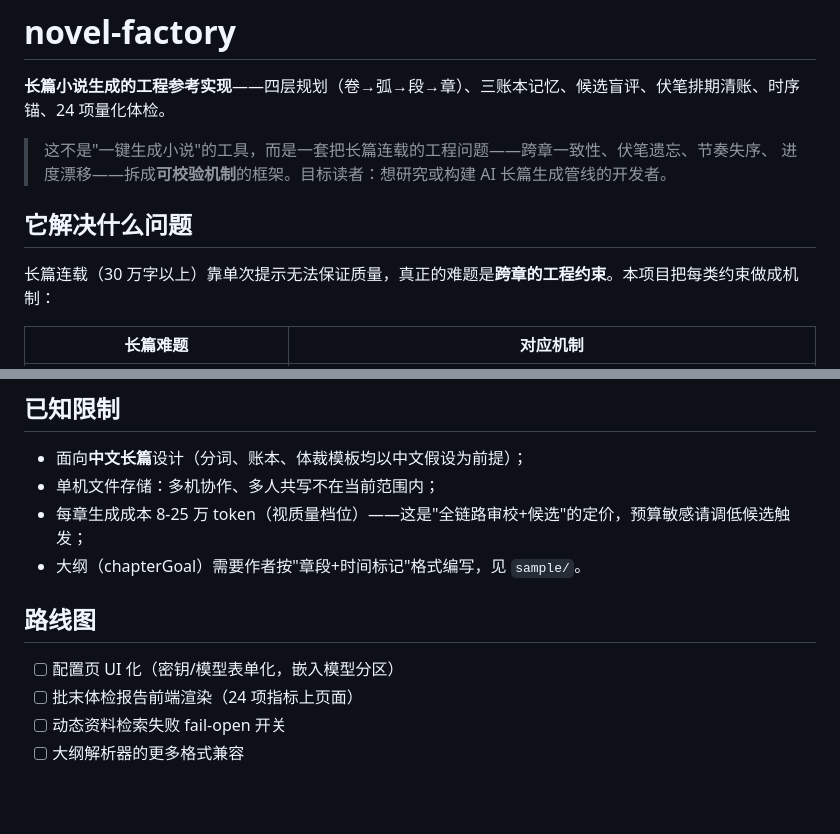
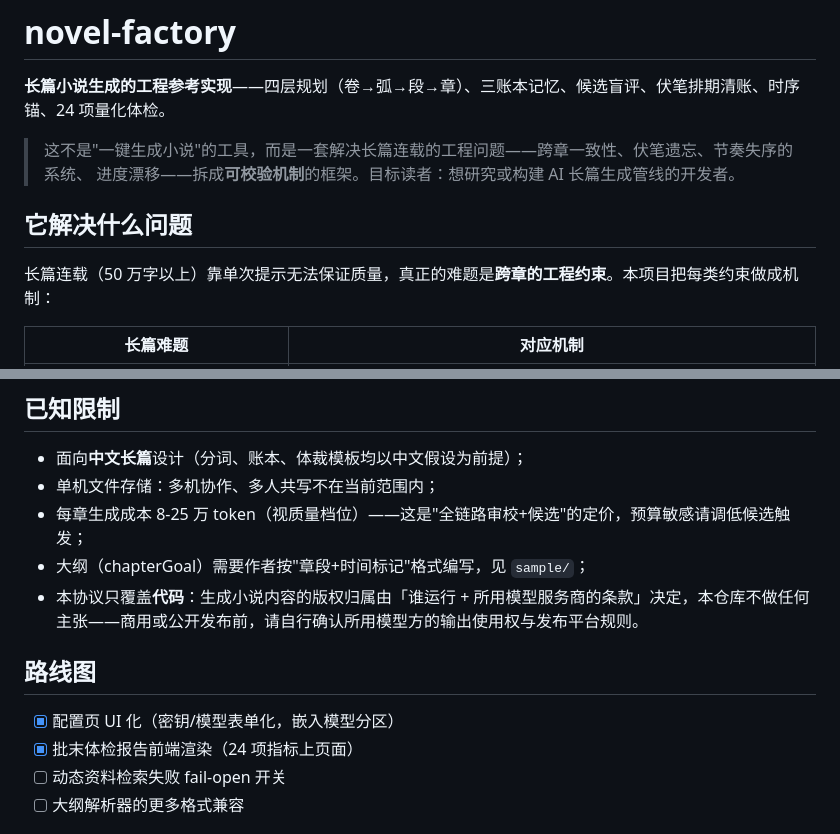
Before and after one commit to YonRen-code/Novel-factory, a Markdown page: README.md, 2 parts joined by grey strips. Drawn GitHub-style; blank space fills up the shorter version.

Commit message:
docs: README 声明生成内容版权不在协议覆盖范围；路线图勾掉已完成的 UI 两项

```diff
--- a/README.md
+++ b/README.md
@@ -2,12 +2,12 @@
 
 **长篇小说生成的工程参考实现**——四层规划（卷→弧→段→章）、三账本记忆、候选盲评、伏笔排期清账、时序锚、24 项量化体检。
 
-> 这不是"一键生成小说"的工具，而是一套把长篇连载的工程问题——跨章一致性、伏笔遗忘、节奏失序、
+> 这不是"一键生成小说"的工具，而是一套解决长篇连载的工程问题——跨章一致性、伏笔遗忘、节奏失序的系统、
 > 进度漂移——拆成**可校验机制**的框架。目标读者：想研究或构建 AI 长篇生成管线的开发者。
 
 ## 它解决什么问题
 
-长篇连载（30 万字以上）靠单次提示无法保证质量，真正的难题是**跨章的工程约束**。本项目把每类约束做成机制：
+长篇连载（50 万字以上）靠单次提示无法保证质量，真正的难题是**跨章的工程约束**。本项目把每类约束做成机制：
 
 | 长篇难题 | 对应机制 |
 |---|---|
@@ -84,12 +84,13 @@ DEGRADED 进度对齐        7段（目标 ≤1 段） ｜ 第 65 章按大纲
 - 面向**中文长篇**设计（分词、账本、体裁模板均以中文假设为前提）；
 - 单机文件存储：多机协作、多人共写不在当前范围内；
 - 每章生成成本 8-25 万 token（视质量档位）——这是"全链路审校+候选"的定价，预算敏感请调低候选触发；
-- 大纲（chapterGoal）需要作者按"章段+时间标记"格式编写，见 `sample/`。
+- 大纲（chapterGoal）需要作者按"章段+时间标记"格式编写，见 `sample/`；
+- 本协议只覆盖**代码**：生成小说内容的版权归属由「谁运行 + 所用模型服务商的条款」决定，本仓库不做任何主张——商用或公开发布前，请自行确认所用模型方的输出使用权与发布平台规则。
 
 ## 路线图
 
-- [ ] 配置页 UI 化（密钥/模型表单化，嵌入模型分区）
-- [ ] 批末体检报告前端渲染（24 项指标上页面）
+- [x] 配置页 UI 化（密钥/模型表单化，嵌入模型分区）
+- [x] 批末体检报告前端渲染（24 项指标上页面）
 - [ ] 动态资料检索失败 fail-open 开关
 - [ ] 大纲解析器的更多格式兼容
 
```
